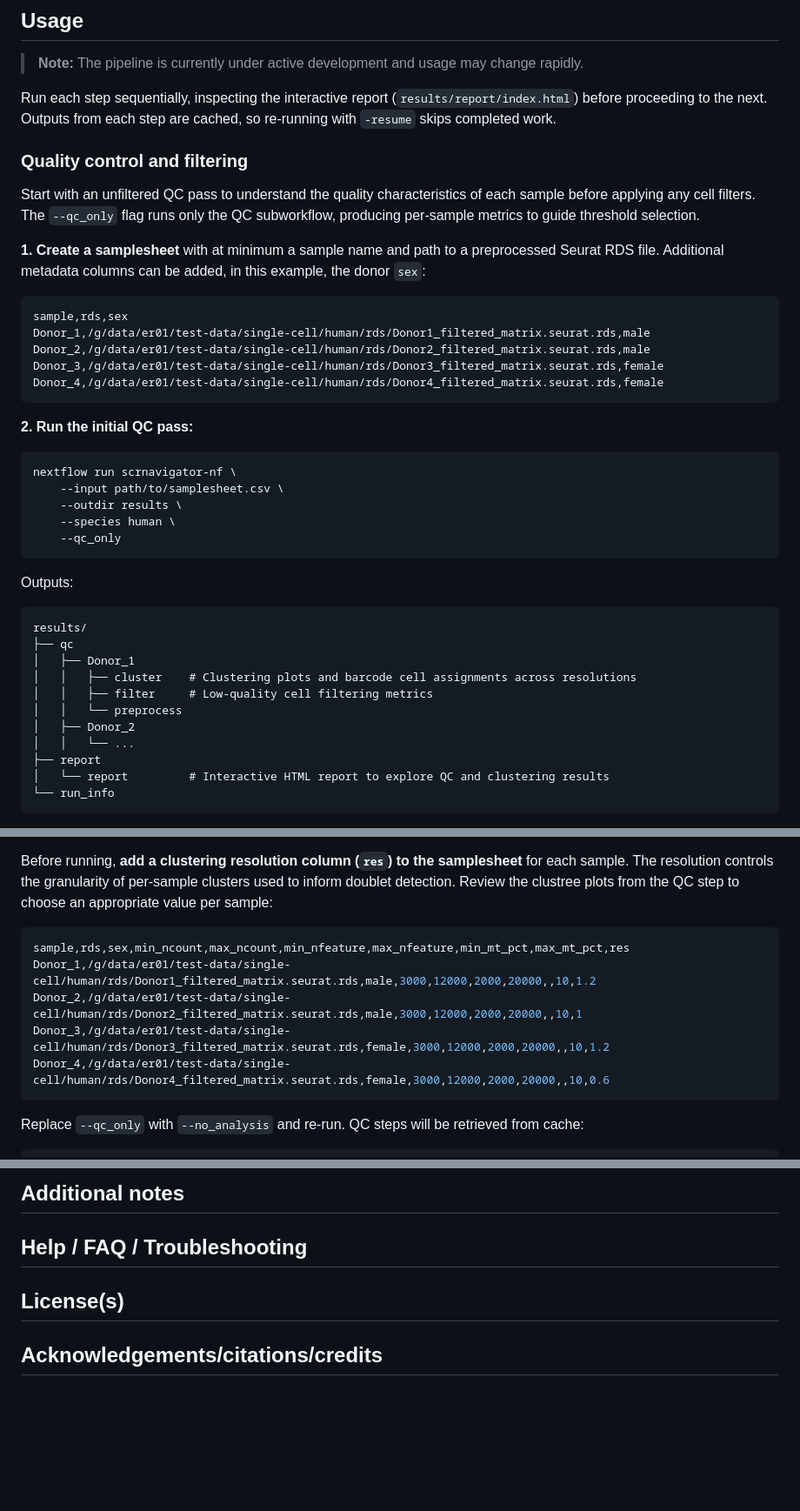
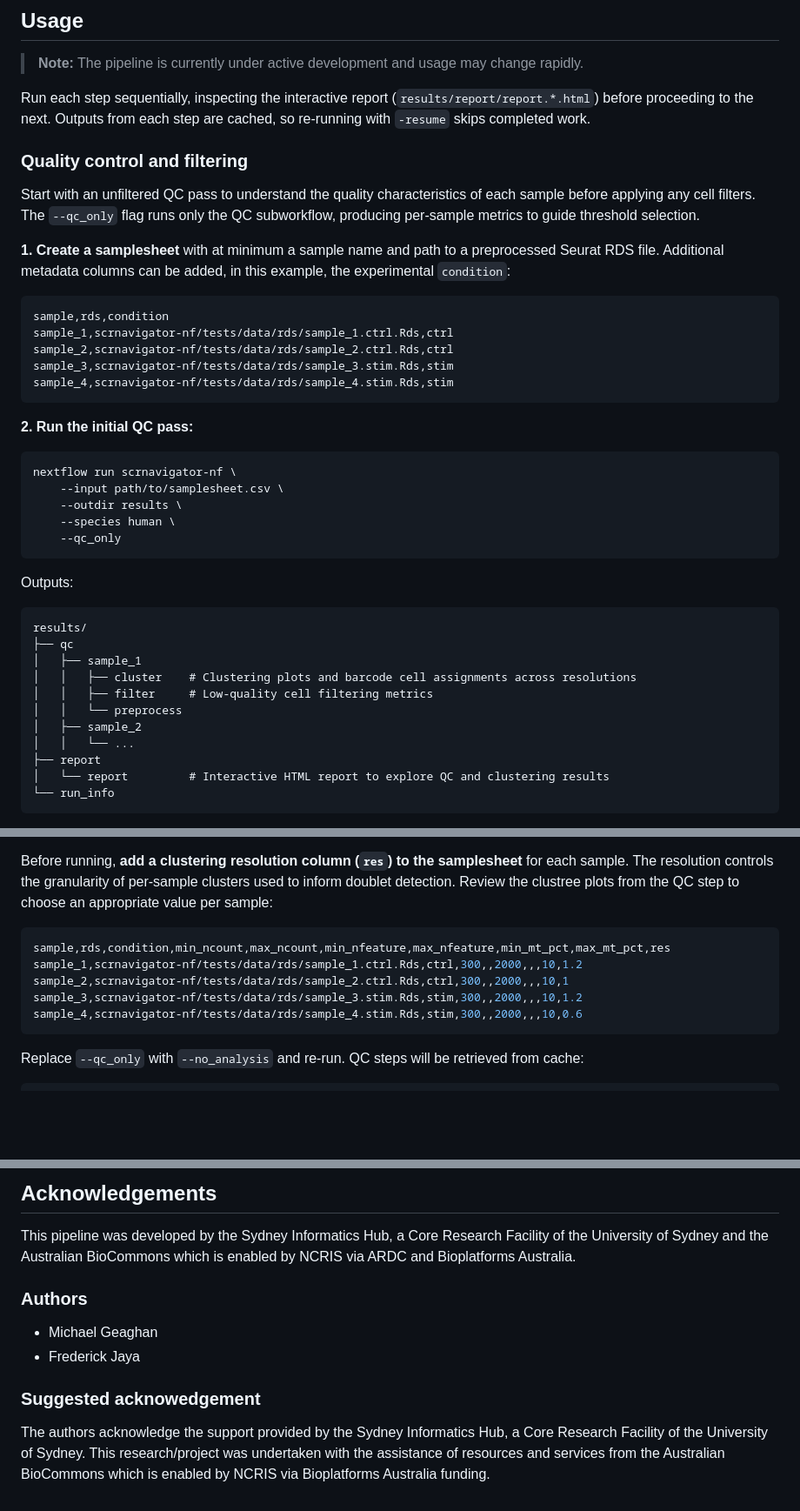
Before and after one commit to Sydney-Informatics-Hub/scrnavigator-nf, a Markdown page: README.md, 3 parts joined by grey strips. Shown at 87% size. Drawn GitHub-style; blank space fills up the shorter version.

````diff
--- a/README.md
+++ b/README.md
@@ -34,20 +34,20 @@ See [docs/params.md](docs/params.md) for the full parameter reference.
 
 > **Note:** The pipeline is currently under active development and usage may change rapidly.
 
-Run each step sequentially, inspecting the interactive report (`results/report/index.html`) before proceeding to the next. Outputs from each step are cached, so re-running with `-resume` skips completed work.
+Run each step sequentially, inspecting the interactive report (`results/report/report.*.html`) before proceeding to the next. Outputs from each step are cached, so re-running with `-resume` skips completed work.
 
 ### Quality control and filtering
 
 Start with an unfiltered QC pass to understand the quality characteristics of each sample before applying any cell filters. The `--qc_only` flag runs only the QC subworkflow, producing per-sample metrics to guide threshold selection.
 
-**1. Create a samplesheet** with at minimum a sample name and path to a preprocessed Seurat RDS file. Additional metadata columns can be added, in this example, the donor `sex`:
+**1. Create a samplesheet** with at minimum a sample name and path to a preprocessed Seurat RDS file. Additional metadata columns can be added, in this example, the experimental `condition`:
 
 ```console
-sample,rds,sex
-Donor_1,/g/data/er01/test-data/single-cell/human/rds/Donor1_filtered_matrix.seurat.rds,male
-Donor_2,/g/data/er01/test-data/single-cell/human/rds/Donor2_filtered_matrix.seurat.rds,male
-Donor_3,/g/data/er01/test-data/single-cell/human/rds/Donor3_filtered_matrix.seurat.rds,female
-Donor_4,/g/data/er01/test-data/single-cell/human/rds/Donor4_filtered_matrix.seurat.rds,female
+sample,rds,condition
+sample_1,scrnavigator-nf/tests/data/rds/sample_1.ctrl.Rds,ctrl
+sample_2,scrnavigator-nf/tests/data/rds/sample_2.ctrl.Rds,ctrl
+sample_3,scrnavigator-nf/tests/data/rds/sample_3.stim.Rds,stim
+sample_4,scrnavigator-nf/tests/data/rds/sample_4.stim.Rds,stim
 ```
 
 **2. Run the initial QC pass:**
@@ -65,11 +65,11 @@ Outputs:
 ```
 results/
 ├── qc
-│   ├── Donor_1
+│   ├── sample_1
 │   │   ├── cluster    # Clustering plots and barcode cell assignments across resolutions
 │   │   ├── filter     # Low-quality cell filtering metrics
 │   │   └── preprocess
-│   ├── Donor_2
+│   ├── sample_2
 │   │   └── ...
 ├── report
 │   └── report         # Interactive HTML report to explore QC and clustering results
@@ -113,11 +114,11 @@ Doublets are droplets that captured two cells and are flagged using DoubletFinde
 Before running, **add a clustering resolution column (`res`) to the samplesheet** for each sample. The resolution controls the granularity of per-sample clusters used to inform doublet detection. Review the clustree plots from the QC step to choose an appropriate value per sample:
 
 ```console
-sample,rds,sex,min_ncount,max_ncount,min_nfeature,max_nfeature,min_mt_pct,max_mt_pct,res
-Donor_1,/g/data/er01/test-data/single-cell/human/rds/Donor1_filtered_matrix.seurat.rds,male,3000,12000,2000,20000,,10,1.2
-Donor_2,/g/data/er01/test-data/single-cell/human/rds/Donor2_filtered_matrix.seurat.rds,male,3000,12000,2000,20000,,10,1
-Donor_3,/g/data/er01/test-data/single-cell/human/rds/Donor3_filtered_matrix.seurat.rds,female,3000,12000,2000,20000,,10,1.2
-Donor_4,/g/data/er01/test-data/single-cell/human/rds/Donor4_filtered_matrix.seurat.rds,female,3000,12000,2000,20000,,10,0.6
+sample,rds,condition,min_ncount,max_ncount,min_nfeature,max_nfeature,min_mt_pct,max_mt_pct,res
+sample_1,scrnavigator-nf/tests/data/rds/sample_1.ctrl.Rds,ctrl,300,,2000,,,10,1.2
+sample_2,scrnavigator-nf/tests/data/rds/sample_2.ctrl.Rds,ctrl,300,,2000,,,10,1
+sample_3,scrnavigator-nf/tests/data/rds/sample_3.stim.Rds,stim,300,,2000,,,10,1.2
+sample_4,scrnavigator-nf/tests/data/rds/sample_4.stim.Rds,stim,300,,2000,,,10,0.6
 ```
 
 Replace `--qc_only` with `--no_analysis` and re-run. QC steps will be retrieved from cache:
@@ -422,8 +424,13 @@ The pipeline is built around the [Seurat](https://satijalab.org/seurat/) - an R
 
-## Additional notes
+## Acknowledgements
 
-## Help / FAQ / Troubleshooting
+This pipeline was developed by the Sydney Informatics Hub, a Core Research Facility of the University of Sydney and the Australian BioCommons which is enabled by NCRIS via ARDC and Bioplatforms Australia.
 
-## License(s)
+### Authors
 
-## Acknowledgements/citations/credits
+- Michael Geaghan
+- Frederick Jaya
+
+### Suggested acknowedgement
+
+The authors acknowledge the support provided by the Sydney Informatics Hub, a Core Research Facility of the University of Sydney. This research/project was undertaken with the assistance of resources and services from the Australian BioCommons which is enabled by NCRIS via Bioplatforms Australia funding.
````
Also changed, not shown: other parts of README.md (+50 -48 lines), docs/params.md (+1 -0 lines).
